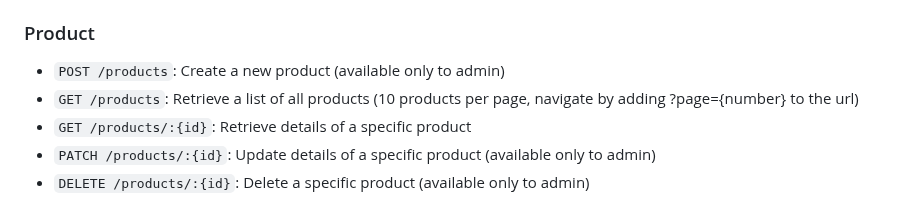
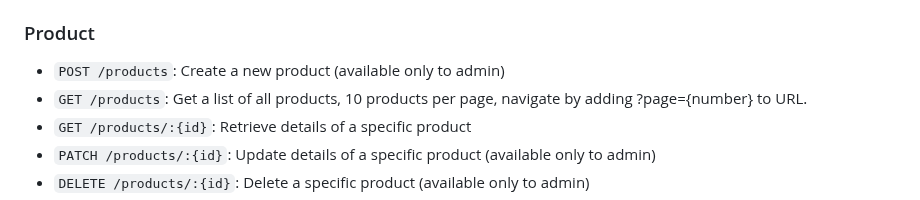
Before and after one commit to Blingoose/e-commerce-api, a Markdown page: README.md, the part around the change. Rendered like a GitHub page.

```diff
--- a/README.md
+++ b/README.md
@@ -95,7 +95,7 @@ https://documenter.getpostman.com/view/24129958/2s93CEvFpZ
 ### Product
 
 - `POST /products`: Create a new product (available only to admin)
-- `GET /products`: Retrieve a list of all products (10 products per page, navigate by adding ?page={number} to the url)
+- `GET /products`: Get a list of all products, 10 products per page, navigate by adding ?page={number} to URL.
 - `GET /products/:{id}`: Retrieve details of a specific product
 - `PATCH /products/:{id}`: Update details of a specific product (available only to admin)
 - `DELETE /products/:{id}`: Delete a specific product (available only to admin)
```
